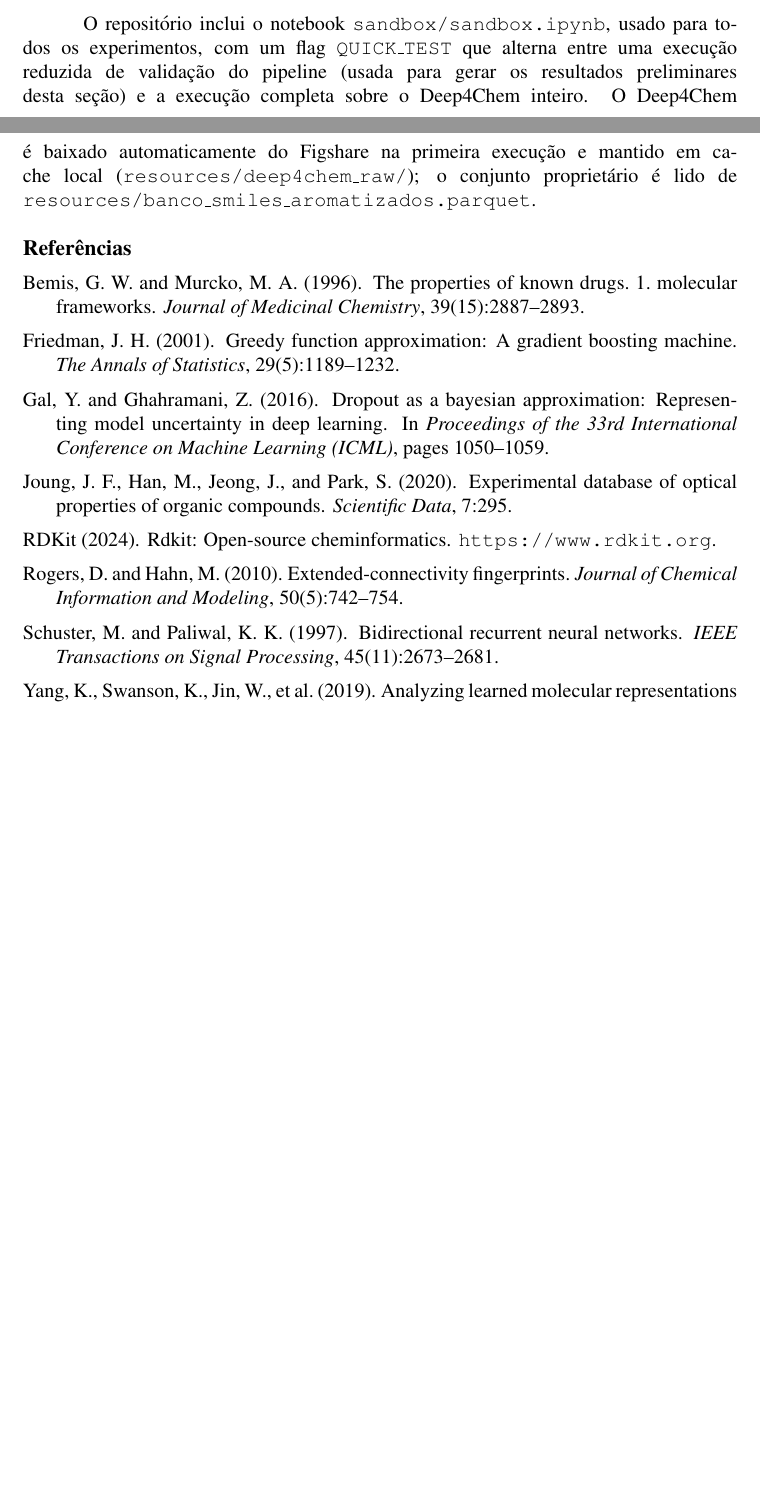
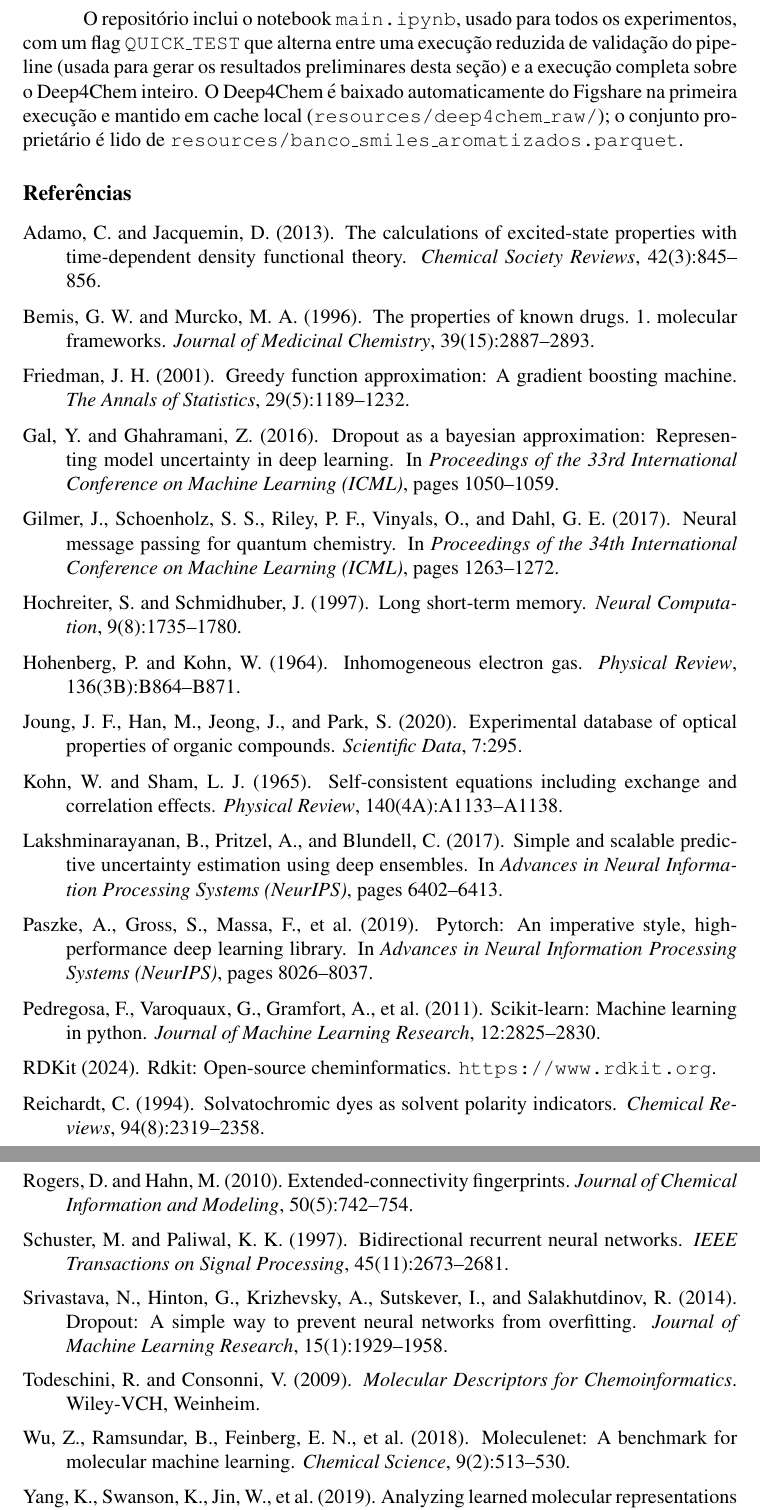
Before and after one commit to crhisangela/ai-ronaldo, a LaTeX paper (latex/relatorio_lambda_max_SBC.tex): two parts of pages 8 and 9 of 9 before the commit and two parts of pages 9 and 10 of 10 after it, joined at a grey line, cut so that both start at the same text, the shorter picture padded with empty space. Compiled offline with pdfLaTeX.

Commit message:
feat: results

```diff
--- a/latex/relatorio_lambda_max_SBC.tex
+++ b/latex/relatorio_lambda_max_SBC.tex
@@ -18,7 +18,7 @@
 \address{Programa de Pós-Graduação em Ciência da Computação\\
   Universidade Federal do ABC (UFABC)\\
   CCM-109 -- Tópicos Especiais em Inteligência Artificial
-  \email{ferreiracrhis@gmail.com}
+  \email{crhisangela.ferreira@ufabc.edu.br}
 }
 
 \begin{document}
@@ -198,9 +198,14 @@ O deslocamento de distribuição é acentuado em todos os sete descritores avali
 
 O código completo do projeto (pré-processamento, treinamento dos modelos, avaliação e aplicação na Etapa 2) está disponível em: \url{https://github.com/crhisangela/ai-ronaldo}.
 
-O repositório inclui o notebook \texttt{sandbox/sandbox.ipynb}, usado para todos os experimentos, com um flag \texttt{QUICK\_TEST} que alterna entre uma execução reduzida de validação do pipeline (usada para gerar os resultados preliminares desta seção) e a execução completa sobre o Deep4Chem inteiro. O Deep4Chem é baixado automaticamente do Figshare na primeira execução e mantido em cache local (\texttt{resources/deep4chem\_raw/}); o conjunto proprietário é lido de \texttt{resources/banco\_smiles\_aromatizados.parquet}.
+O repositório inclui o notebook \texttt{main.ipynb}, usado para todos os experimentos, com um flag \texttt{QUICK\_TEST} que alterna entre uma execução reduzida de validação do pipeline (usada para gerar os resultados preliminares desta seção) e a execução completa sobre o Deep4Chem inteiro. O Deep4Chem é baixado automaticamente do Figshare na primeira execução e mantido em cache local (\texttt{resources/deep4chem\_raw/}); o conjunto proprietário é lido de \texttt{resources/banco\_smiles\_aromatizados.parquet}.
 
-\begin{thebibliography}{8}
+\begin{thebibliography}{20}
+
+\bibitem[Adamo and Jacquemin 2013]{adamo2013}
+Adamo, C. and Jacquemin, D. (2013).
+\newblock The calculations of excited-state properties with time-dependent density functional theory.
+\newblock {\em Chemical Society Reviews}, 42(3):845--856.
 
 \bibitem[Bemis and Murcko 1996]{bemis1996}
 Bemis, G.~W. and Murcko, M.~A. (1996).
@@ -217,15 +222,55 @@ Gal, Y. and Ghahramani, Z. (2016).
 \newblock Dropout as a bayesian approximation: Representing model uncertainty in deep learning.
 \newblock In {\em Proceedings of the 33rd International Conference on Machine Learning (ICML)}, pages 1050--1059.
 
+\bibitem[Gilmer et al. 2017]{gilmer2017}
+Gilmer, J., Schoenholz, S.~S., Riley, P.~F., Vinyals, O., and Dahl, G.~E. (2017).
+\newblock Neural message passing for quantum chemistry.
+\newblock In {\em Proceedings of the 34th International Conference on Machine Learning (ICML)}, pages 1263--1272.
+
+\bibitem[Hochreiter and Schmidhuber 1997]{hochreiter1997}
+Hochreiter, S. and Schmidhuber, J. (1997).
+\newblock Long short-term memory.
+\newblock {\em Neural Computation}, 9(8):1735--1780.
+
+\bibitem[Hohenberg and Kohn 1964]{hohenberg1964}
+Hohenberg, P. and Kohn, W. (1964).
+\newblock Inhomogeneous electron gas.
+\newblock {\em Physical Review}, 136(3B):B864--B871.
+
 \bibitem[Joung et al. 2020]{joung2020}
 Joung, J.~F., Han, M., Jeong, J., and Park, S. (2020).
 \newblock Experimental database of optical properties of organic compounds.
 \newblock {\em Scientific Data}, 7:295.
 
+\bibitem[Kohn and Sham 1965]{kohnsham1965}
+Kohn, W. and Sham, L.~J. (1965).
+\newblock Self-consistent equations including exchange and correlation effects.
+\newblock {\em Physical Review}, 140(4A):A1133--A1138.
+
+\bibitem[Lakshminarayanan et al. 2017]{lakshminarayanan2017}
+Lakshminarayanan, B., Pritzel, A., and Blundell, C. (2017).
+\newblock Simple and scalable predictive uncertainty estimation using deep ensembles.
+\newblock In {\em Advances in Neural Information Processing Systems (NeurIPS)}, pages 6402--6413.
+
+\bibitem[Paszke et al. 2019]{paszke2019}
+Paszke, A., Gross, S., Massa, F., et~al. (2019).
+\newblock Pytorch: An imperative style, high-performance deep learning library.
+\newblock In {\em Advances in Neural Information Processing Systems (NeurIPS)}, pages 8026--8037.
+
+\bibitem[Pedregosa et al. 2011]{pedregosa2011}
+Pedregosa, F., Varoquaux, G., Gramfort, A., et~al. (2011).
+\newblock Scikit-learn: Machine learning in python.
+\newblock {\em Journal of Machine Learning Research}, 12:2825--2830.
+
 \bibitem[RDKit 2024]{rdkit2024}
 RDKit (2024).
 \newblock Rdkit: Open-source cheminformatics.
 \newblock \url{https://www.rdkit.org}.
+
+\bibitem[Reichardt 1994]{reichardt1994}
+Reichardt, C. (1994).
+\newblock Solvatochromic dyes as solvent polarity indicators.
+\newblock {\em Chemical Reviews}, 94(8):2319--2358.
 
 \bibitem[Rogers and Hahn 2010]{rogers2010}
 Rogers, D. and Hahn, M. (2010).
@@ -237,6 +282,21 @@ Schuster, M. and Paliwal, K.~K. (1997).
 \newblock Bidirectional recurrent neural networks.
 \newblock {\em IEEE Transactions on Signal Processing}, 45(11):2673--2681.
 
+\bibitem[Srivastava et al. 2014]{srivastava2014}
+Srivastava, N., Hinton, G., Krizhevsky, A., Sutskever, I., and Salakhutdinov, R. (2014).
+\newblock Dropout: A simple way to prevent neural networks from overfitting.
+\newblock {\em Journal of Machine Learning Research}, 15(1):1929--1958.
+
+\bibitem[Todeschini and Consonni 2009]{todeschini2009}
+Todeschini, R. and Consonni, V. (2009).
+\newblock {\em Molecular Descriptors for Chemoinformatics}.
+\newblock Wiley-VCH, Weinheim.
+
+\bibitem[Wu et al. 2018]{wu2018}
+Wu, Z., Ramsundar, B., Feinberg, E.~N., et~al. (2018).
+\newblock Moleculenet: A benchmark for molecular machine learning.
+\newblock {\em Chemical Science}, 9(2):513--530.
+
 \bibitem[Yang et al. 2019]{yang2019}
 Yang, K., Swanson, K., Jin, W., et~al. (2019).
 \newblock Analyzing learned molecular representations for property prediction.
```
Also changed, not shown: latex/relatorio_lambda_max_SBC.pdf (deleted), latex/relatorio_lambda_max_SBC.tex (18 more changed lines), 2 other files.
